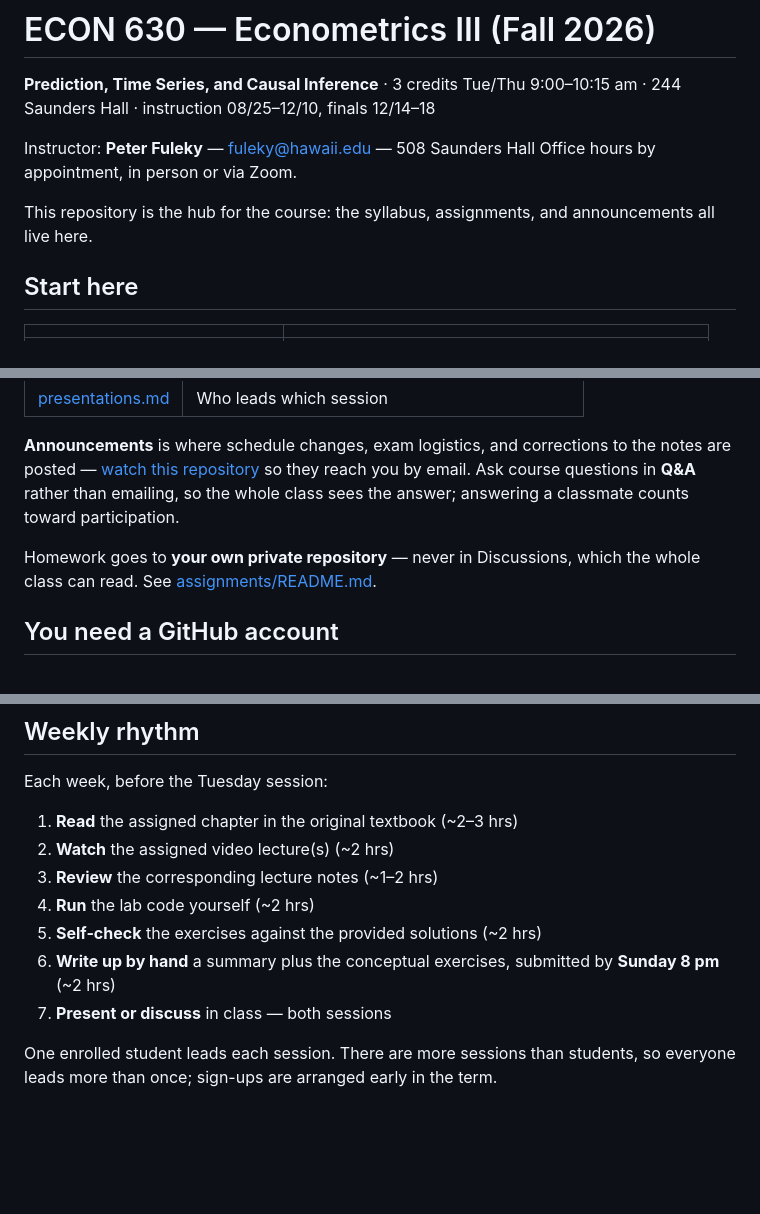
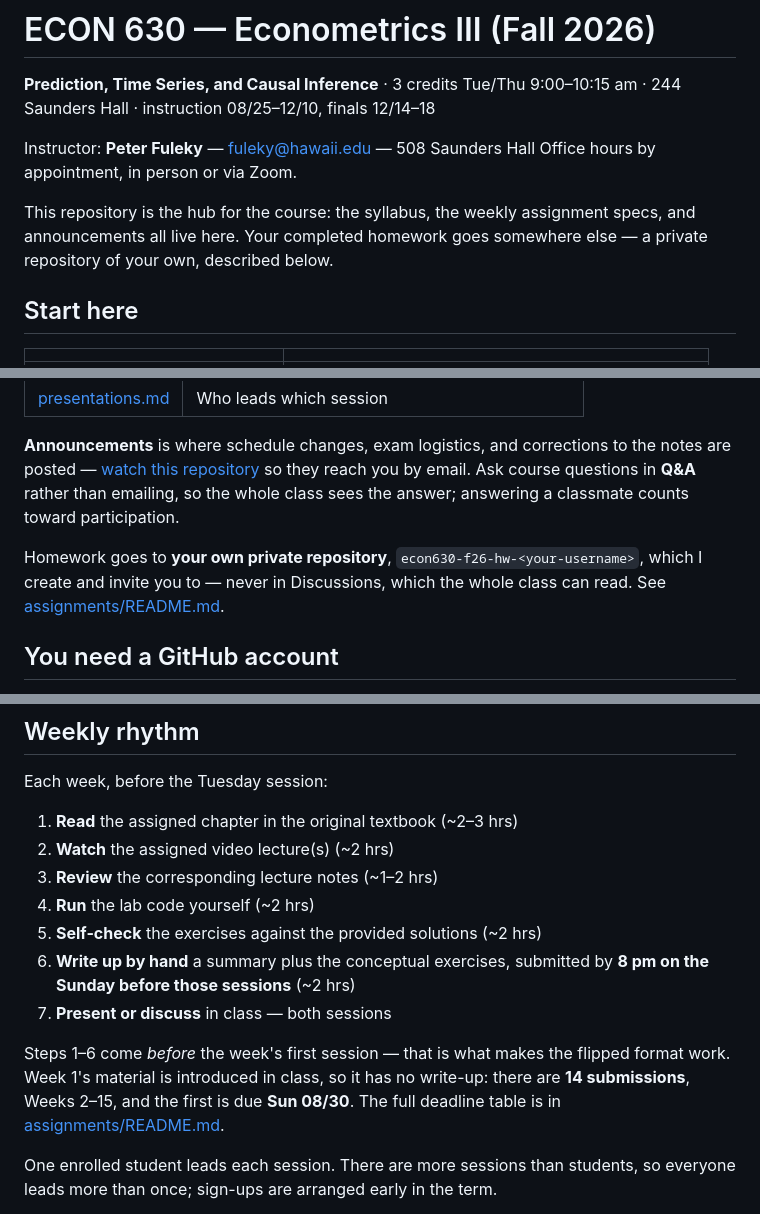
Before and after one commit to uh-manoa-uhero/econ630, a Markdown page: README.md, 3 parts joined by grey strips. Drawn GitHub-style; blank space fills up the shorter version.

Commit message:
Fix the unclosed code fence in the README and close remaining gaps
The repository-layout block was never closed, so everything after it -- the whole
instructor section, its commands and links -- rendered as one monospace blob on
GitHub. An earlier edit to that block had eaten the closing fence.

Also: the weekly rhythm now states the deadline is the Sunday *before* the
sessions and that Week 1 has no write-up (14 submissions, first due 08/30); the
homework repository is named so students know what to look for; and the opening
line no longer implies completed homework lives in this repository.

```diff
--- a/README.md
+++ b/README.md
@@ -6,8 +6,9 @@ Tue/Thu 9:00–10:15 am · 244 Saunders Hall · instruction 08/25–12/10, final
 Instructor: **Peter Fuleky** — <fuleky@hawaii.edu> — 508 Saunders Hall
 Office hours by appointment, in person or via Zoom.
 
-This repository is the hub for the course: the syllabus, assignments, and
-announcements all live here.
+This repository is the hub for the course: the syllabus, the weekly assignment
+specs, and announcements all live here. Your completed homework goes somewhere
+else — a private repository of your own, described below.
 
 ## Start here
 
@@ -33,8 +34,9 @@ the notes are posted — [watch this repository](../../subscription) so they rea
 you by email. Ask course questions in **Q&A** rather than emailing, so the whole
 class sees the answer; answering a classmate counts toward participation.
 
-Homework goes to **your own private repository** — never in Discussions, which the
-whole class can read. See [assignments/README.md](assignments/README.md).
+Homework goes to **your own private repository**, `econ630-f26-hw-<your-username>`,
+which I create and invite you to — never in Discussions, which the whole class can
+read. See [assignments/README.md](assignments/README.md).
 
 ## You need a GitHub account
 
@@ -58,8 +60,13 @@ Each week, before the Tuesday session:
 4. **Run** the lab code yourself (~2 hrs)
 5. **Self-check** the exercises against the provided solutions (~2 hrs)
 6. **Write up by hand** a summary plus the conceptual exercises, submitted by
-   **Sunday 8 pm** (~2 hrs)
+   **8 pm on the Sunday before those sessions** (~2 hrs)
 7. **Present or discuss** in class — both sessions
+
+Steps 1–6 come *before* the week's first session — that is what makes the flipped
+format work. Week 1's material is introduced in class, so it has no write-up: there
+are **14 submissions**, Weeks 2–15, and the first is due **Sun 08/30**. The full
+deadline table is in [assignments/README.md](assignments/README.md#deadlines).
 
 One enrolled student leads each session. There are more sessions than students,
 so everyone leads more than once; sign-ups are arranged early in the term.
```
Also changed, not shown: other parts of README.md (+1 -1 lines).
